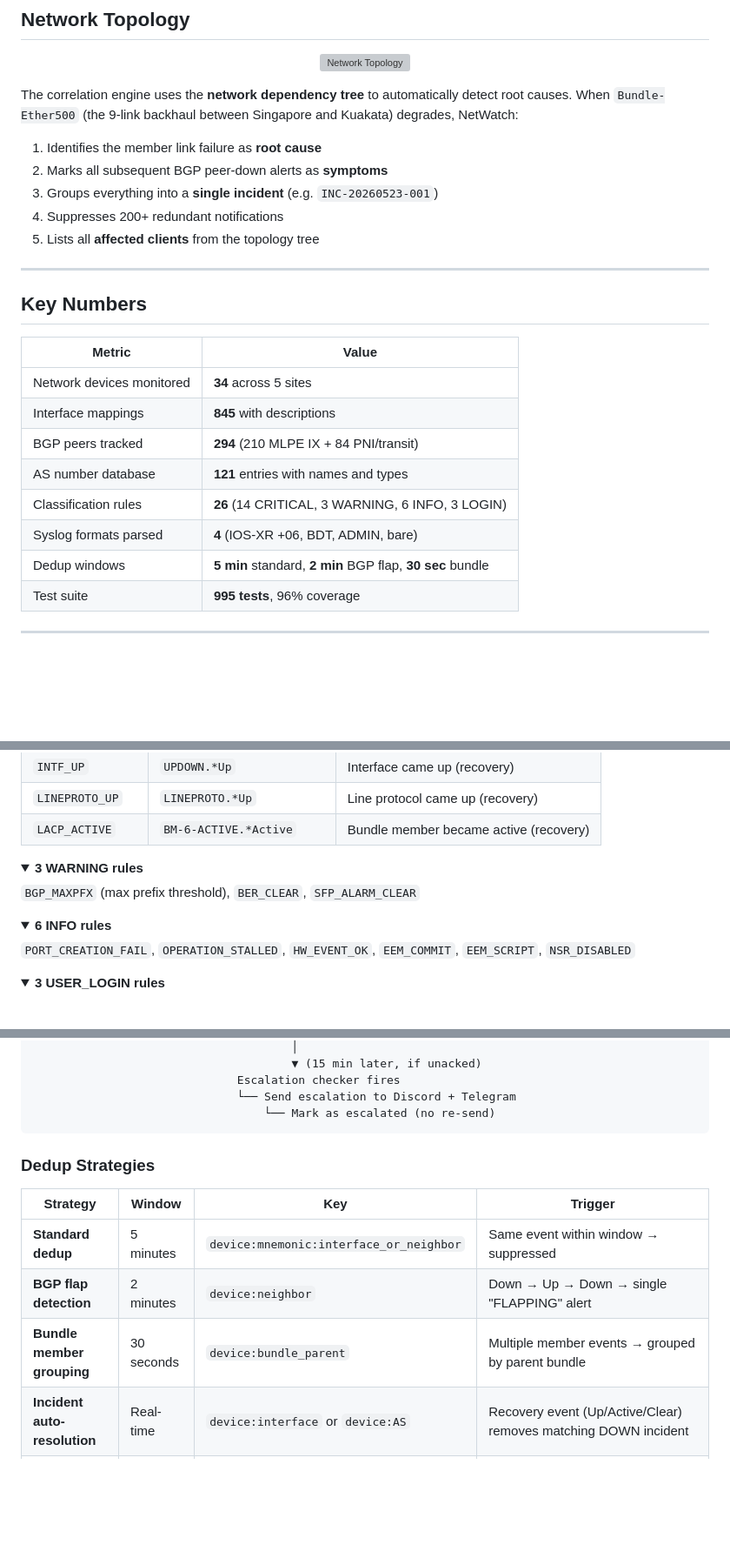
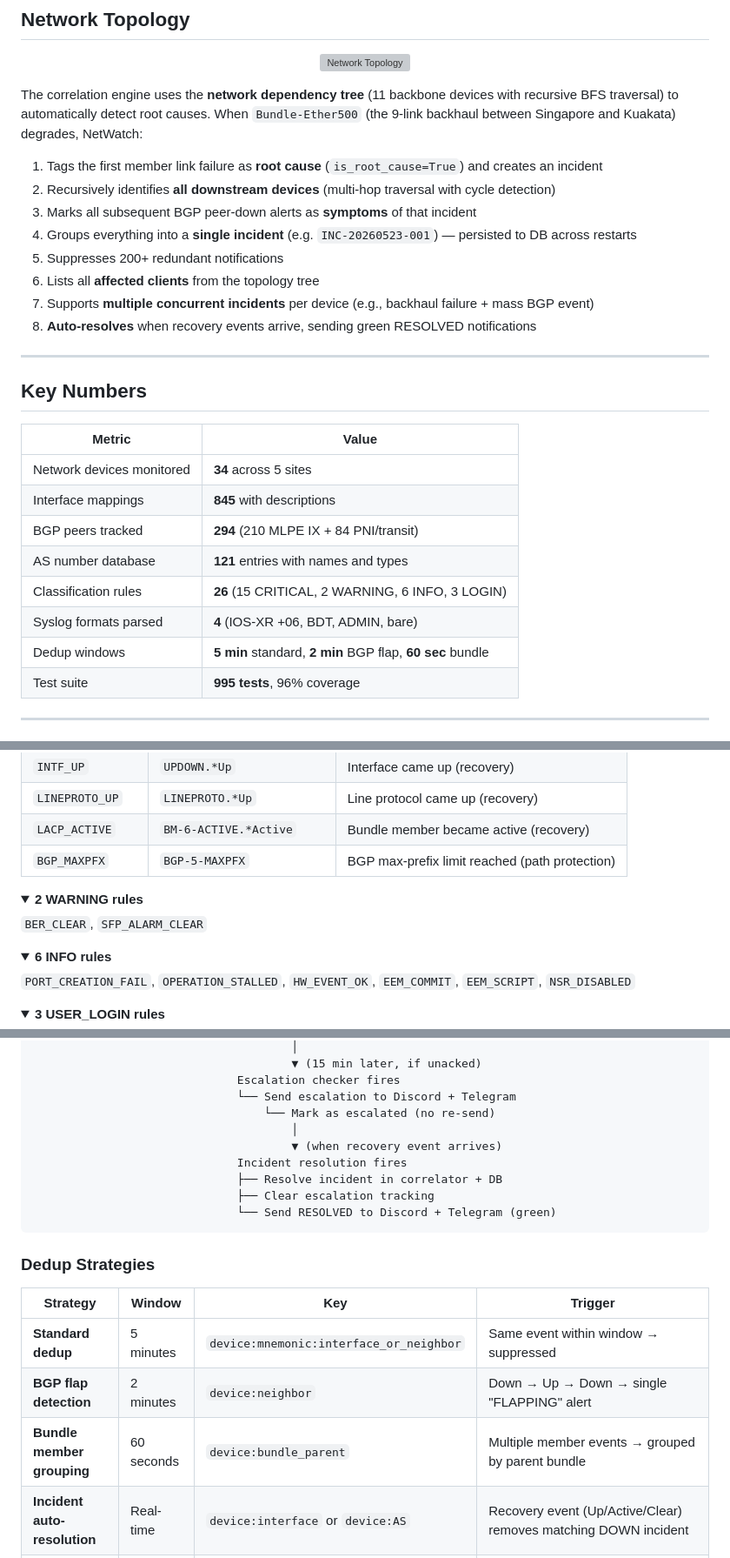
Before and after one commit to Muminur/Grafana-Loki-Netwatch-monitoring-notification-by-Mumin, a Markdown page: README.md, 3 parts joined by grey strips. Shown at 87% size. GitHub-like rendering; folded sections open; blank space fills up the shorter version; grey boxes are pictures that could not be loaded.

Commit message:
docs(readme): update for classification and notification improvements
- BGP_MAXPFX promoted to CRITICAL (15 CRITICAL, 2 WARNING)
- Bundle dedup window increased from 30s to 60s
- Added RESOLVED notification channel documentation
- Added per-channel delivery tracking and incident context features
- Updated correlation section: root-cause tagging, recursive BFS,
  multi-incident per device, DB persistence, auto-resolution
- Added BGP flap state persistence to restart survival list

````diff
--- a/README.md
+++ b/README.md
@@ -85,13 +85,16 @@ Syslog (UDP 514) → Grafana Loki → WebSocket Tail → NetWatch Pipeline
   <img src="docs/assets/topology.svg" alt="Network Topology" width="600"/>
 </p>
 
-The correlation engine uses the **network dependency tree** to automatically detect root causes. When `Bundle-Ether500` (the 9-link backhaul between Singapore and Kuakata) degrades, NetWatch:
+The correlation engine uses the **network dependency tree** (11 backbone devices with recursive BFS traversal) to automatically detect root causes. When `Bundle-Ether500` (the 9-link backhaul between Singapore and Kuakata) degrades, NetWatch:
 
-1. Identifies the member link failure as **root cause**
-2. Marks all subsequent BGP peer-down alerts as **symptoms**
-3. Groups everything into a **single incident** (e.g. `INC-20260523-001`)
-4. Suppresses 200+ redundant notifications
-5. Lists all **affected clients** from the topology tree
+1. Tags the first member link failure as **root cause** (`is_root_cause=True`) and creates an incident
+2. Recursively identifies **all downstream devices** (multi-hop traversal with cycle detection)
+3. Marks all subsequent BGP peer-down alerts as **symptoms** of that incident
+4. Groups everything into a **single incident** (e.g. `INC-20260523-001`) — persisted to DB across restarts
+5. Suppresses 200+ redundant notifications
+6. Lists all **affected clients** from the topology tree
+7. Supports **multiple concurrent incidents** per device (e.g., backhaul failure + mass BGP event)
+8. **Auto-resolves** when recovery events arrive, sending green RESOLVED notifications
 
 ---
 
@@ -103,9 +106,9 @@ The correlation engine uses the **network dependency tree** to automatically det
 | Interface mappings | **845** with descriptions |
 | BGP peers tracked | **294** (210 MLPE IX + 84 PNI/transit) |
 | AS number database | **121** entries with names and types |
-| Classification rules | **26** (14 CRITICAL, 3 WARNING, 6 INFO, 3 LOGIN) |
+| Classification rules | **26** (15 CRITICAL, 2 WARNING, 6 INFO, 3 LOGIN) |
 | Syslog formats parsed | **4** (IOS-XR +06, BDT, ADMIN, bare) |
-| Dedup windows | **5 min** standard, **2 min** BGP flap, **30 sec** bundle |
+| Dedup windows | **5 min** standard, **2 min** BGP flap, **60 sec** bundle |
 | Test suite | **995 tests**, 96% coverage |
 
 ---
@@ -325,12 +328,13 @@ Three shifts aligned to BSCCL NOC operations (BDT timezone):
 | `INTF_UP` | `UPDOWN.*Up` | Interface came up (recovery) |
 | `LINEPROTO_UP` | `LINEPROTO.*Up` | Line protocol came up (recovery) |
 | `LACP_ACTIVE` | `BM-6-ACTIVE.*Active` | Bundle member became active (recovery) |
+| `BGP_MAXPFX` | `BGP-5-MAXPFX` | BGP max-prefix limit reached (path protection) |
 </details>
 
 <details>
-<summary><strong>3 WARNING rules</strong></summary>
+<summary><strong>2 WARNING rules</strong></summary>
 
-`BGP_MAXPFX` (max prefix threshold), `BER_CLEAR`, `SFP_ALARM_CLEAR`
+`BER_CLEAR`, `SFP_ALARM_CLEAR`
 </details>
 
 <details>
@@ -410,6 +418,12 @@ Alert arrives → Classify → Enrich → Correlate → Dedup check
                               Escalation checker fires
                               └── Send escalation to Discord + Telegram
                                   └── Mark as escalated (no re-send)
+                                      │
+                                      ▼ (when recovery event arrives)
+                              Incident resolution fires
+                              ├── Resolve incident in correlator + DB
+                              ├── Clear escalation tracking
+                              └── Send RESOLVED to Discord + Telegram (green)
 ```
 
 ### Dedup Strategies
@@ -418,7 +432,7 @@ Alert arrives → Classify → Enrich → Correlate → Dedup check
 |----------|--------|-----|---------|
 | **Standard dedup** | 5 minutes | `device:mnemonic:interface_or_neighbor` | Same event within window → suppressed |
 | **BGP flap detection** | 2 minutes | `device:neighbor` | Down → Up → Down → single "FLAPPING" alert |
-| **Bundle member grouping** | 30 seconds | `device:bundle_parent` | Multiple member events → grouped by parent bundle |
+| **Bundle member grouping** | 60 seconds | `device:bundle_parent` | Multiple member events → grouped by parent bundle |
 | **Incident auto-resolution** | Real-time | `device:interface` or `device:AS` | Recovery event (Up/Active/Clear) removes matching DOWN incident |
 | **BGP-UP silent fault clear** | Real-time | `device:bundle_members` | BGP UP on backbone P2P bundle auto-resolves RX_FAULT/SIGNAL/RFI (IOS-XR never sends explicit clears for optical faults) |
 
````
Also changed, not shown: other parts of README.md (+9 -5 lines).
